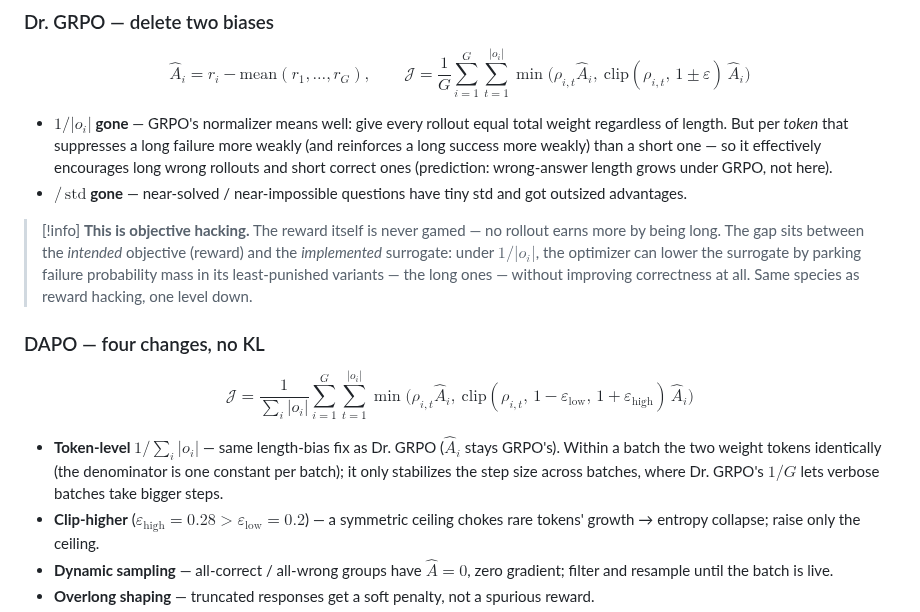
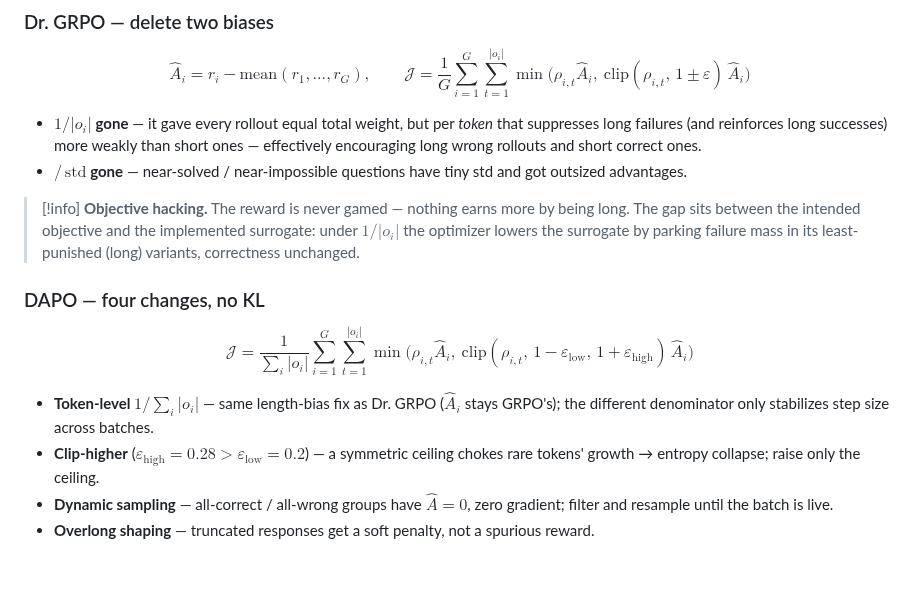
Before and after one commit to MianchuWang/mianchuwang.github.io, a Markdown page: writings/2026-08-grpo-variants.md, the part around the change. Rendered like a GitHub page; blank space fills up the shorter version.

Commit message:
W260830: trim predictions and redundancy from the objectives section
Co-Authored-By: Claude Fable 5 <noreply@anthropic.com>

```diff
--- a/writings/2026-08-grpo-variants.md
+++ b/writings/2026-08-grpo-variants.md
@@ -30,10 +30,10 @@ $$
 \min\!\big(\rho_{i,t}\hat{A}_i,\ \mathrm{clip}(\rho_{i,t},\,1\pm\varepsilon)\,\hat{A}_i\big)
 $$
 
-- **$1/|o_i|$ gone** — GRPO's normalizer means well: give every rollout equal total weight regardless of length. But per *token* that suppresses a long failure more weakly (and reinforces a long success more weakly) than a short one — so it effectively encourages long wrong rollouts and short correct ones (prediction: wrong-answer length grows under GRPO, not here).
+- **$1/|o_i|$ gone** — it gave every rollout equal total weight, but per *token* that suppresses long failures (and reinforces long successes) more weakly than short ones — effectively encouraging long wrong rollouts and short correct ones.
 - **$/\,\mathrm{std}$ gone** — near-solved / near-impossible questions have tiny std and got outsized advantages.
 
-> [!info] **This is objective hacking.** The reward itself is never gamed — no rollout earns more by being long. The gap sits between the *intended* objective (reward) and the *implemented* surrogate: under $1/|o_i|$, the optimizer can lower the surrogate by parking failure probability mass in its least-punished variants — the long ones — without improving correctness at all. Same species as reward hacking, one level down.
+> [!info] **Objective hacking.** The reward is never gamed — nothing earns more by being long. The gap sits between the intended objective and the implemented surrogate: under $1/|o_i|$ the optimizer lowers the surrogate by parking failure mass in its least-punished (long) variants, correctness unchanged.
 
 ### DAPO — four changes, no KL
 
@@ -42,7 +42,7 @@ $$
 \min\!\big(\rho_{i,t}\hat{A}_i,\ \mathrm{clip}(\rho_{i,t},\,1-\varepsilon_{\mathrm{low}},\,1+\varepsilon_{\mathrm{high}})\,\hat{A}_i\big)
 $$
 
-- **Token-level $1/\sum_i|o_i|$** — same length-bias fix as Dr. GRPO ($\hat{A}_i$ stays GRPO's). Within a batch the two weight tokens identically (the denominator is one constant per batch); it only stabilizes the step size across batches, where Dr. GRPO's $1/G$ lets verbose batches take bigger steps.
+- **Token-level $1/\sum_i|o_i|$** — same length-bias fix as Dr. GRPO ($\hat{A}_i$ stays GRPO's); the different denominator only stabilizes step size across batches.
 - **Clip-higher** ($\varepsilon_{\mathrm{high}}=0.28 > \varepsilon_{\mathrm{low}}=0.2$) — a symmetric ceiling chokes rare tokens' growth → entropy collapse; raise only the ceiling.
 - **Dynamic sampling** — all-correct / all-wrong groups have $\hat{A}=0$, zero gradient; filter and resample until the batch is live.
 - **Overlong shaping** — truncated responses get a soft penalty, not a spurious reward.
```
